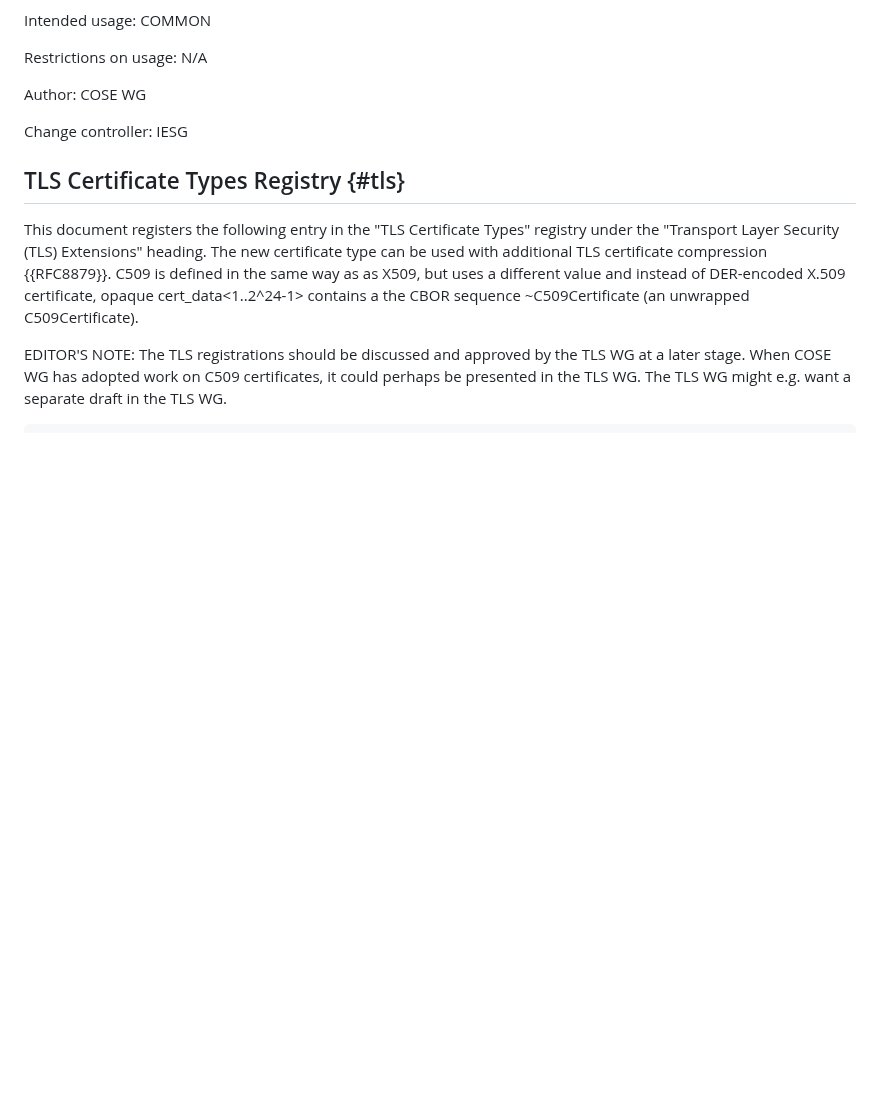
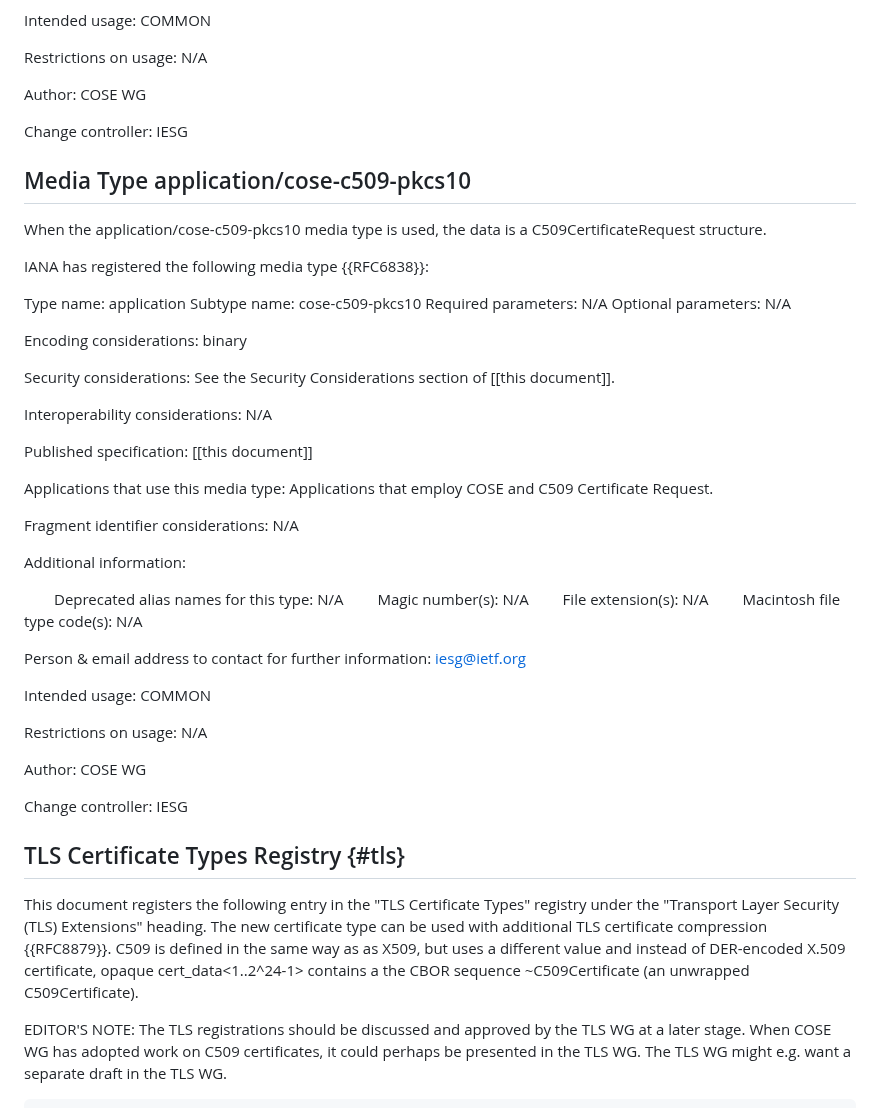
Before and after one commit to cose-wg/CBOR-certificates, a Markdown page: draft-ietf-cose-cbor-encoded-cert.md, the part around the change. Rendered like a GitHub page; blank space fills up the shorter version.

Commit message:
media type for C509 certificate request

```diff
--- a/draft-ietf-cose-cbor-encoded-cert.md
+++ b/draft-ietf-cose-cbor-encoded-cert.md
@@ -1781,6 +1781,48 @@ Author: COSE WG
 
 Change controller: IESG
 
+
+## Media Type application/cose-c509-pkcs10
+When the application/cose-c509-pkcs10 media type is used, the data is a C509CertificateRequest structure.
+
+IANA has registered the following media type {{RFC6838}}:
+
+Type name: application
+Subtype name: cose-c509-pkcs10
+Required parameters: N/A
+Optional parameters: N/A
+
+Encoding considerations: binary
+
+Security considerations: See the Security Considerations section of [[this document]].
+
+Interoperability considerations: N/A
+
+Published specification: [[this document]]
+
+Applications that use this media type: Applications that employ COSE and C509 Certificate Request.
+
+Fragment identifier considerations: N/A
+
+Additional information:
+
+  Deprecated alias names for this type: N/A
+  Magic number(s): N/A
+  File extension(s): N/A
+  Macintosh file type code(s): N/A
+
+Person & email address to contact for further information: iesg@ietf.org
+
+Intended usage: COMMON
+
+Restrictions on usage: N/A
+
+Author: COSE WG
+
+Change controller: IESG
+
+
+
 ## TLS Certificate Types Registry {#tls}
 
 This document registers the following entry in the "TLS Certificate Types" registry under the "Transport Layer Security (TLS) Extensions" heading. The new certificate type can be used with additional TLS certificate compression {{RFC8879}}. C509 is defined in the same way as as X509, but uses a different value and instead of DER-encoded X.509 certificate, opaque cert_data<1..2^24-1> contains a the CBOR sequence ~C509Certificate (an unwrapped C509Certificate).
```
